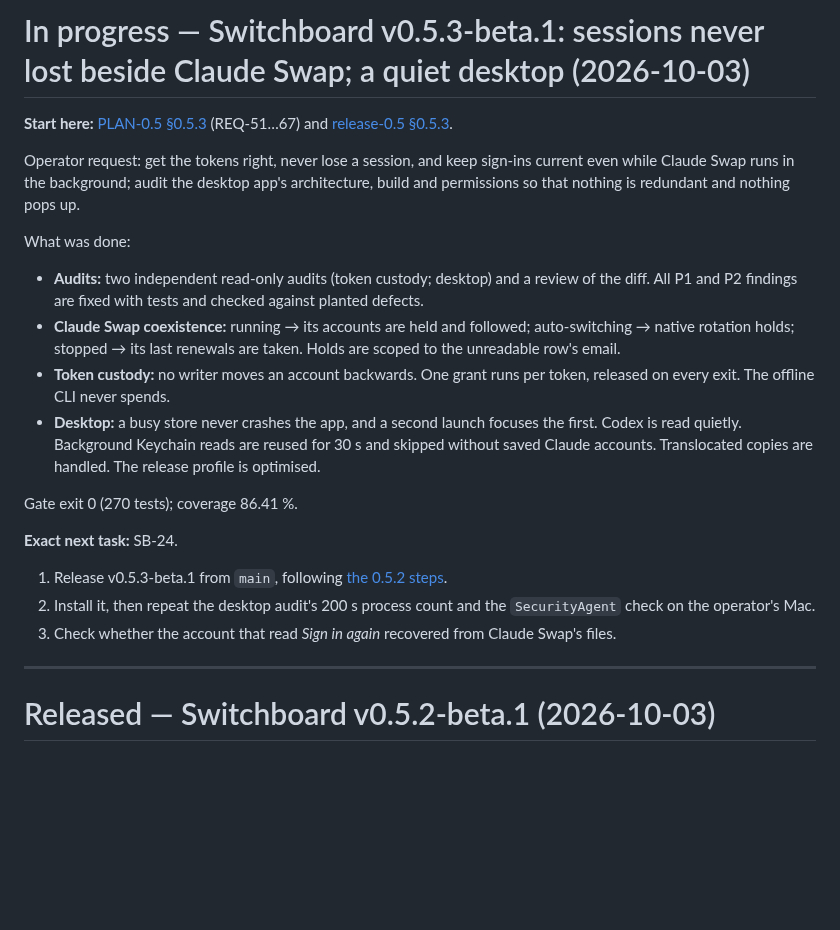
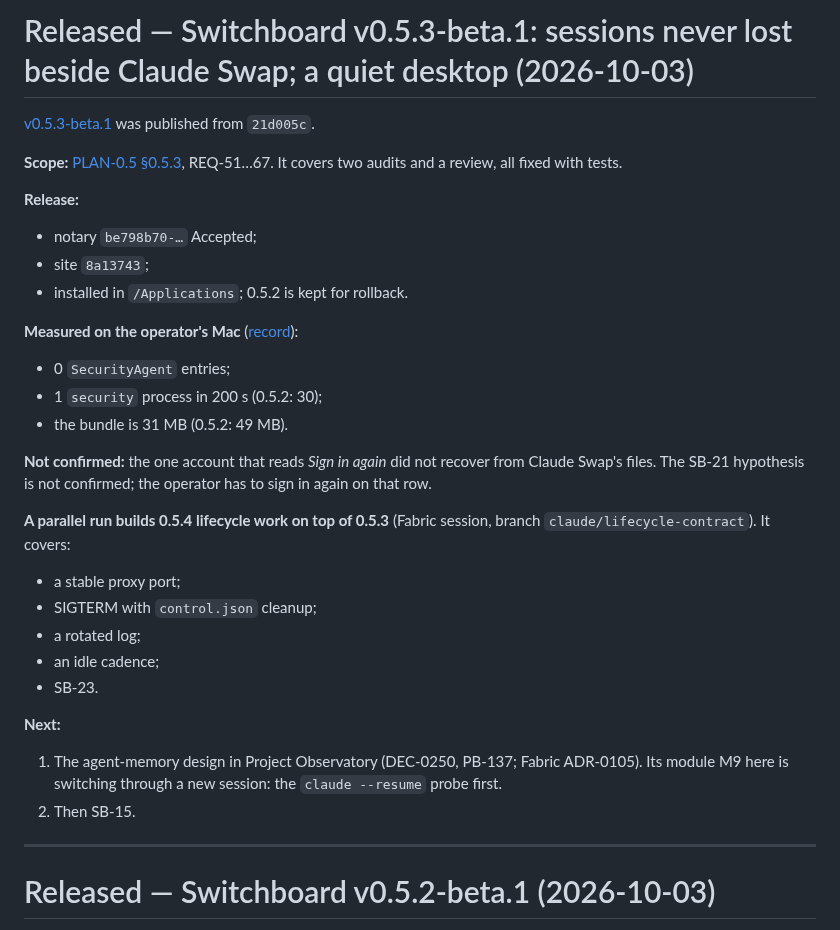
Before and after one commit to passioncode-ai/fabric-switchboard, a Markdown page: docs/HANDOFF.md, the part around the change. Rendered like a GitHub page; blank space fills up the shorter version.

Commit message:
docs: SB-24 done; handoff for 0.5.3 and the memory-based session switch
Co-Authored-By: Claude Opus 5.5 (1M context) <noreply@anthropic.com>

```diff
--- a/docs/HANDOFF.md
+++ b/docs/HANDOFF.md
@@ -1,21 +1,31 @@
-# In progress — Switchboard v0.5.3-beta.1: sessions never lost beside Claude Swap; a quiet desktop (2026-10-03)
+# Released — Switchboard v0.5.3-beta.1: sessions never lost beside Claude Swap; a quiet desktop (2026-10-03)
 
-**Start here:** [PLAN-0.5 §0.5.3](PLAN-0.5.md#053--sessions-are-never-lost-the-app-stays-quiet) (REQ-51…67) and [release-0.5 §0.5.3](evidence/release-0.5.md#053).
+[v0.5.3-beta.1](https://github.com/passioncode-ai/fabric-switchboard/releases/tag/v0.5.3-beta.1) was published from `21d005c`.
 
-Operator request: get the tokens right, never lose a session, and keep sign-ins current even while Claude Swap runs in the background; audit the desktop app's architecture, build and permissions so that nothing is redundant and nothing pops up.
+**Scope:** [PLAN-0.5 §0.5.3](PLAN-0.5.md#053--sessions-are-never-lost-the-app-stays-quiet), REQ-51…67. It covers two audits and a review, all fixed with tests.
 
-What was done:
-- **Audits:** two independent read-only audits (token custody; desktop) and a review of the diff. All P1 and P2 findings are fixed with tests and checked against planted defects.
-- **Claude Swap coexistence:** running → its accounts are held and followed; auto-switching → native rotation holds; stopped → its last renewals are taken. Holds are scoped to the unreadable row's email.
-- **Token custody:** no writer moves an account backwards. One grant runs per token, released on every exit. The offline CLI never spends.
-- **Desktop:** a busy store never crashes the app, and a second launch focuses the first. Codex is read quietly. Background Keychain reads are reused for 30 s and skipped without saved Claude accounts. Translocated copies are handled. The release profile is optimised.
+**Release:**
+- notary `be798b70-…` Accepted;
+- site `8a13743`;
+- installed in `/Applications`; 0.5.2 is kept for rollback.
 
-Gate exit 0 (270 tests); coverage 86.41 %.
+**Measured on the operator's Mac** ([record](evidence/release-0.5.md#release-v053-beta1-2026-10-03)):
+- 0 `SecurityAgent` entries;
+- 1 `security` process in 200 s (0.5.2: 30);
+- the bundle is 31 MB (0.5.2: 49 MB).
 
-**Exact next task:** SB-24.
-1. Release v0.5.3-beta.1 from `main`, following [the 0.5.2 steps](evidence/release-0.5.md#release-v052-beta1-2026-10-03).
-2. Install it, then repeat the desktop audit's 200 s process count and the `SecurityAgent` check on the operator's Mac.
-3. Check whether the account that read *Sign in again* recovered from Claude Swap's files.
+**Not confirmed:** the one account that reads *Sign in again* did not recover from Claude Swap's files. The SB-21 hypothesis is not confirmed; the operator has to sign in again on that row.
+
+**A parallel run builds 0.5.4 lifecycle work on top of 0.5.3** (Fabric session, branch `claude/lifecycle-contract`). It covers:
+- a stable proxy port;
+- SIGTERM with `control.json` cleanup;
+- a rotated log;
+- an idle cadence;
+- SB-23.
+
+**Next:**
+1. The agent-memory design in Project Observatory (DEC-0250, PB-137; Fabric ADR-0105). Its module M9 here is switching through a new session: the `claude --resume` probe first.
+2. Then SB-15.
 
 ---
 
```
Also changed, not shown: docs/evidence/backlog.md (+1 -1 lines).
